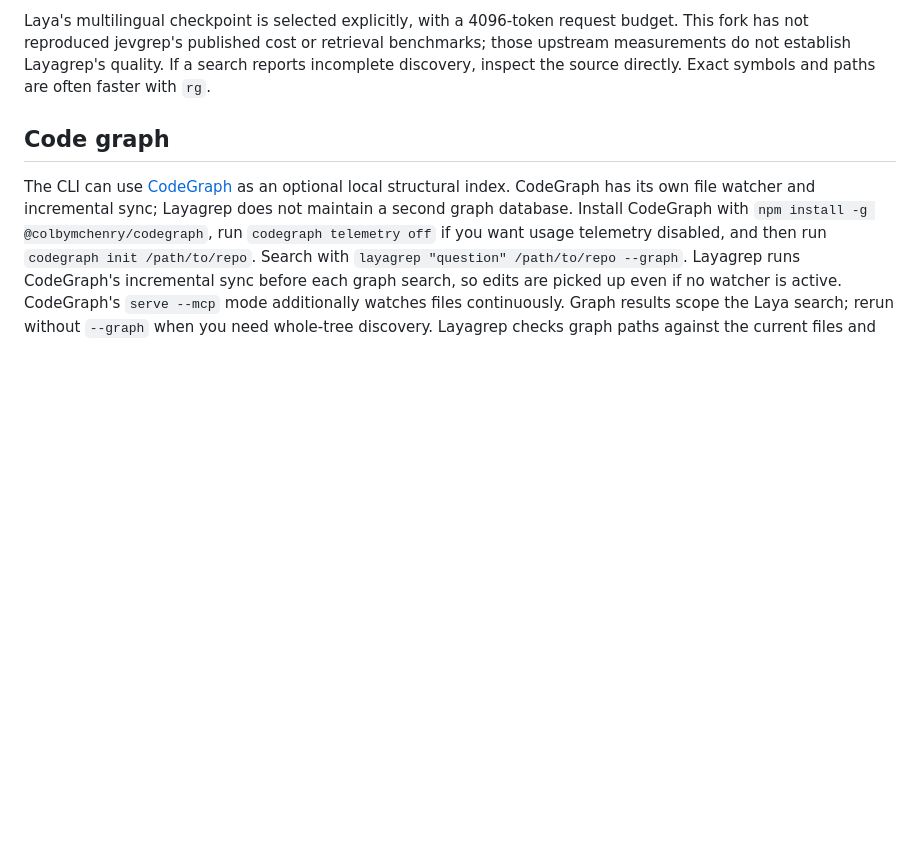
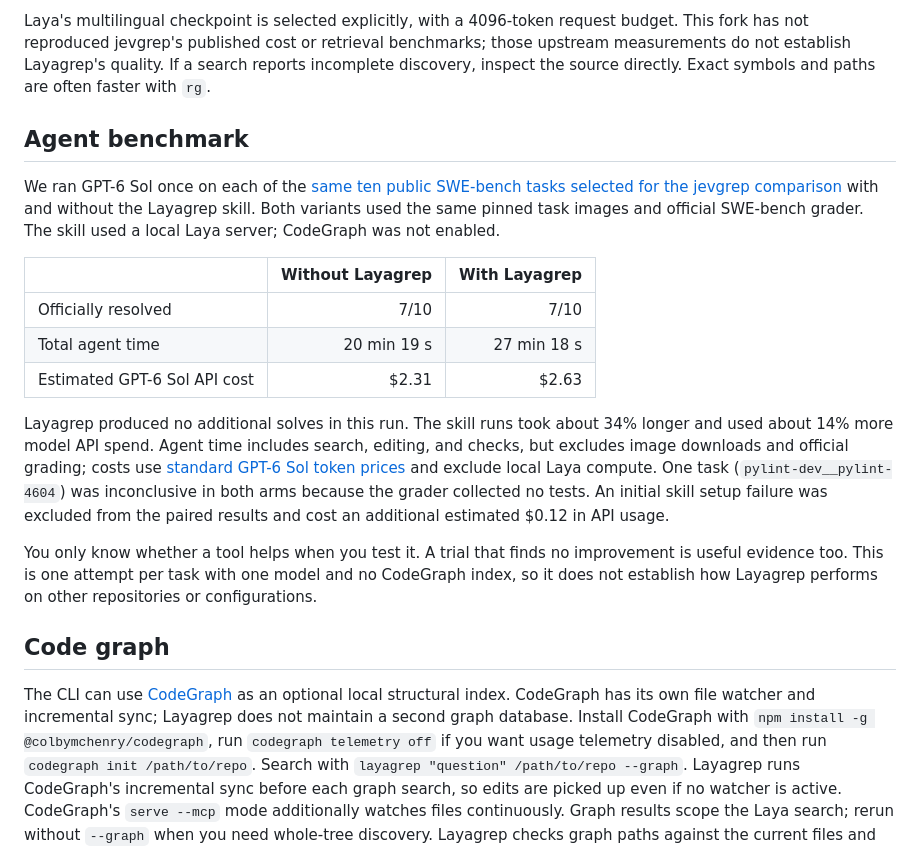
Before and after one commit to Intelligent-Intern/layagrep, a Markdown page: README.md, the part around the change. Rendered like a GitHub page; blank space fills up the shorter version.

Commit message:
Document GPT-6 Sol Layagrep benchmark outcome

```diff
--- a/README.md
+++ b/README.md
@@ -27,6 +27,20 @@ The default endpoint is `http://127.0.0.1:8000/v1`. If port 8000 is occupied, se
 
 Laya's multilingual checkpoint is selected explicitly, with a 4096-token request budget. This fork has not reproduced jevgrep's published cost or retrieval benchmarks; those upstream measurements do not establish Layagrep's quality. If a search reports incomplete discovery, inspect the source directly. Exact symbols and paths are often faster with `rg`.
 
+## Agent benchmark
+
+We ran GPT-6 Sol once on each of the [same ten public SWE-bench tasks selected for the jevgrep comparison](evals/implementation/swebench/fixed-baselines.json) with and without the Layagrep skill. Both variants used the same pinned task images and official SWE-bench grader. The skill used a local Laya server; CodeGraph was not enabled.
+
+| | Without Layagrep | With Layagrep |
+| --- | ---: | ---: |
+| Officially resolved | 7/10 | 7/10 |
+| Total agent time | 20 min 19 s | 27 min 18 s |
+| Estimated GPT-6 Sol API cost | $2.31 | $2.63 |
+
+Layagrep produced no additional solves in this run. The skill runs took about 34% longer and used about 14% more model API spend. Agent time includes search, editing, and checks, but excludes image downloads and official grading; costs use [standard GPT-6 Sol token prices](https://developers.openai.com/api/docs/models/gpt-6-sol) and exclude local Laya compute. One task (`pylint-dev__pylint-4604`) was inconclusive in both arms because the grader collected no tests. An initial skill setup failure was excluded from the paired results and cost an additional estimated $0.12 in API usage.
+
+You only know whether a tool helps when you test it. A trial that finds no improvement is useful evidence too. This is one attempt per task with one model and no CodeGraph index, so it does not establish how Layagrep performs on other repositories or configurations.
+
 ## Code graph
 
 The CLI can use [CodeGraph](https://github.com/colbymchenry/codegraph) as an optional local structural index. CodeGraph has its own file watcher and incremental sync; Layagrep does not maintain a second graph database. Install CodeGraph with `npm install -g @colbymchenry/codegraph`, run `codegraph telemetry off` if you want usage telemetry disabled, and then run `codegraph init /path/to/repo`. Search with `layagrep "question" /path/to/repo --graph`. Layagrep runs CodeGraph's incremental sync before each graph search, so edits are picked up even if no watcher is active. CodeGraph's `serve --mcp` mode additionally watches files continuously. Graph results scope the Laya search; rerun without `--graph` when you need whole-tree discovery. Layagrep checks graph paths against the current files and its normal filesystem policy before returning excerpts.
```
